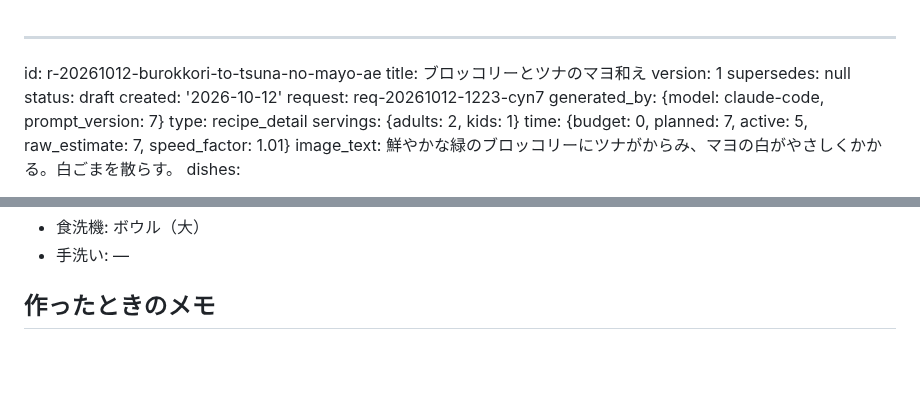
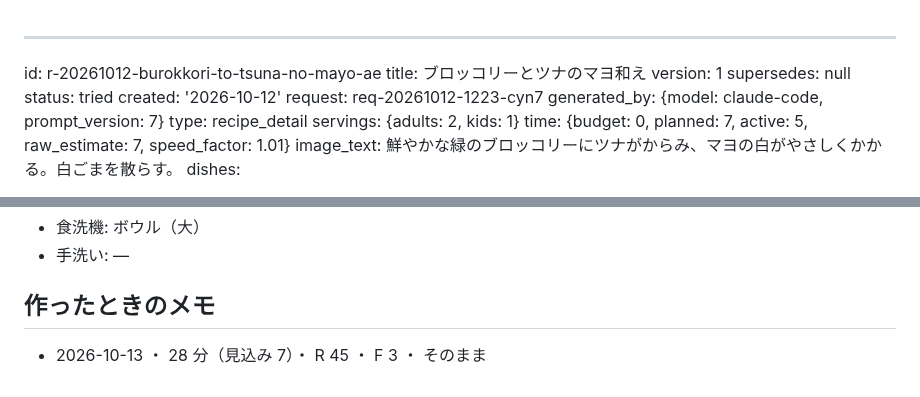
Before and after one commit to peirin1230-ship-it/recipi, a Markdown page: recipes/r-20261012-burokkori-to-tsuna-no-mayo-ae.md, 2 parts joined by grey strips. Drawn GitHub-style; blank space fills up the shorter version.

Commit message:
[skip ci] memo r-20261012-burokkori-to-tsuna-no-mayo-ae

```diff
--- a/recipes/r-20261012-burokkori-to-tsuna-no-mayo-ae.md
+++ b/recipes/r-20261012-burokkori-to-tsuna-no-mayo-ae.md
@@ -3,7 +3,7 @@ id: r-20261012-burokkori-to-tsuna-no-mayo-ae
 title: ブロッコリーとツナのマヨ和え
 version: 1
 supersedes: null
-status: draft
+status: tried
 created: '2026-10-12'
 request: req-20261012-1223-cyn7
 generated_by: {model: claude-code, prompt_version: 7}
@@ -147,3 +147,4 @@ together: [r-20261012-butaroosu-to-nasu-no-kasane-mushi-shioko]
 - 手洗い: —
 
 ## 作ったときのメモ
+- 2026-10-13 ・ 28 分（見込み 7）・ R 45 ・ F 3 ・ そのまま
```
